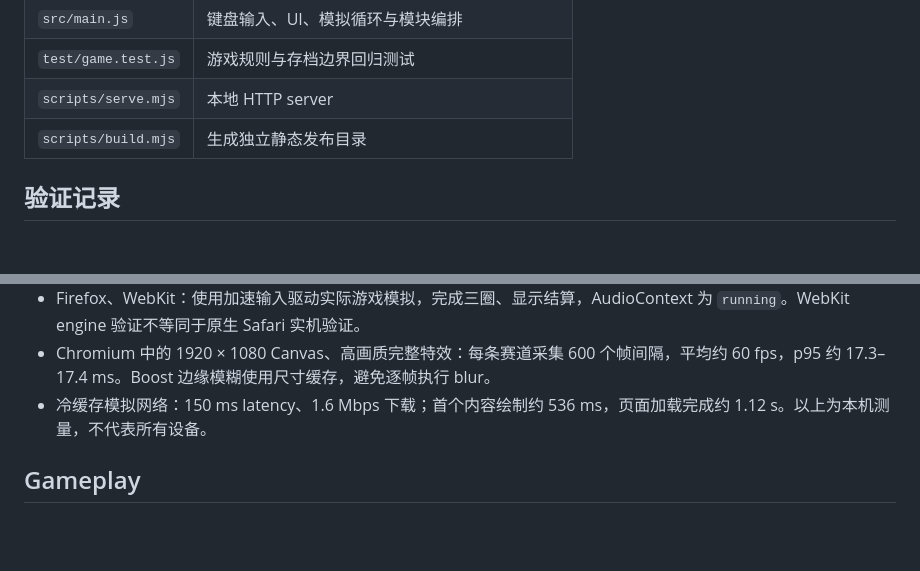
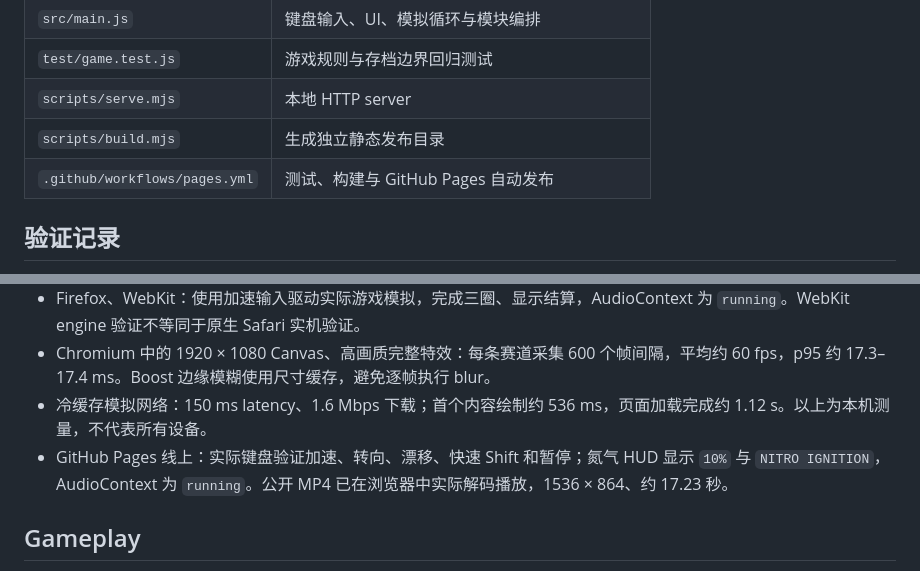
Before and after one commit to 612cs/drift-racer, a Markdown page: README.md, 2 parts joined by grey strips. Drawn GitHub-style; blank space fills up the shorter version.

Commit message:
docs: 补充在线试玩入口与线上验收记录

```diff
--- a/README.md
+++ b/README.md
@@ -69,6 +71,7 @@ Ghost 在模拟过程中按 60 Hz 采样，保存时按时间重采样，保留
 | `test/game.test.js` | 游戏规则与存档边界回归测试 |
 | `scripts/serve.mjs` | 本地 HTTP server |
 | `scripts/build.mjs` | 生成独立静态发布目录 |
+| `.github/workflows/pages.yml` | 测试、构建与 GitHub Pages 自动发布 |
 
 ## 验证记录
 
@@ -77,6 +80,7 @@ Ghost 在模拟过程中按 60 Hz 采样，保存时按时间重采样，保留
 - Firefox、WebKit：使用加速输入驱动实际游戏模拟，完成三圈、显示结算，AudioContext 为 `running`。WebKit engine 验证不等同于原生 Safari 实机验证。
 - Chromium 中的 1920 × 1080 Canvas、高画质完整特效：每条赛道采集 600 个帧间隔，平均约 60 fps，p95 约 17.3–17.4 ms。Boost 边缘模糊使用尺寸缓存，避免逐帧执行 blur。
 - 冷缓存模拟网络：150 ms latency、1.6 Mbps 下载；首个内容绘制约 536 ms，页面加载完成约 1.12 s。以上为本机测量，不代表所有设备。
+- GitHub Pages 线上：实际键盘验证加速、转向、漂移、快速 Shift 和暂停；氮气 HUD 显示 `10%` 与 `NITRO IGNITION`，AudioContext 为 `running`。公开 MP4 已在浏览器中实际解码播放，1536 × 864、约 17.23 秒。
 
 ## Gameplay
 
```
Also changed, not shown: other parts of README.md (+2 -0 lines).
